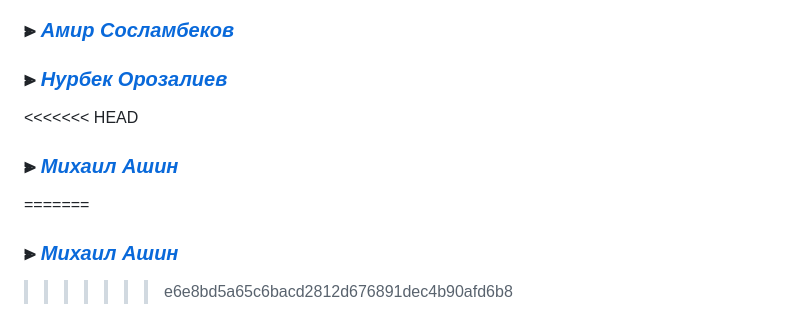
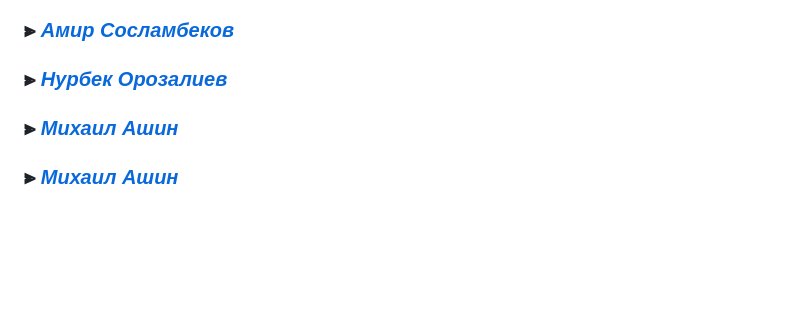
Before and after one commit to Amir800S/api_yamdb, a Markdown page: README.md, the part around the change. Rendered like a GitHub page; blank space fills up the shorter version.

```diff
--- a/README.md
+++ b/README.md
@@ -88,8 +88,5 @@ http://127.0.0.1:8000/api/v1/auth/token/
 ## ***Над проектом работали:***
 ### ⫸ [*Амир Сосламбеков*](https://github.com/Amir800S)
 ### ⫸ [*Нурбек Орозалиев*](https://github.com/Nurbek878)
-<<<<<<< HEAD
 ### ⫸ [*Михаил Ашин* ](https://github.com/MichaelAshin)
-=======
 ### ⫸ [*Михаил Ашин* ](https://github.com/MichaelAshin)
->>>>>>> e6e8bd5a65c6bacd2812d676891dec4b90afd6b8
```
